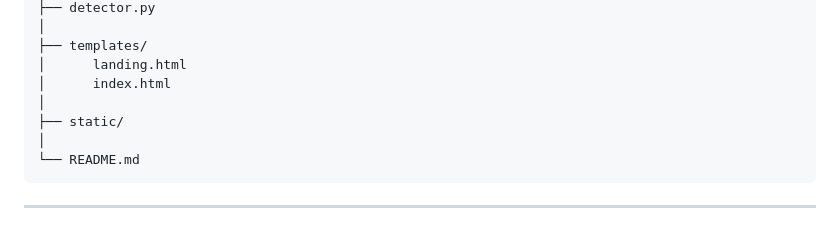
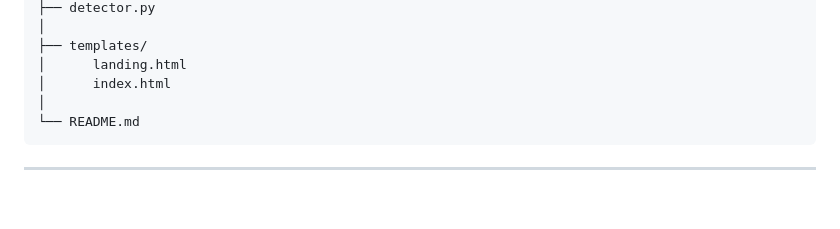
Before and after one commit to priyapulakhandam/TwinGuard, a Markdown page: README.md, the part around the change. Rendered like a GitHub page; blank space fills up the shorter version.

````diff
--- a/README.md
+++ b/README.md
@@ -72,8 +72,6 @@ TwinGuard
 ├── templates/
 │      landing.html
 │      index.html
-│
-├── static/
 │
 └── README.md
 ```
````
